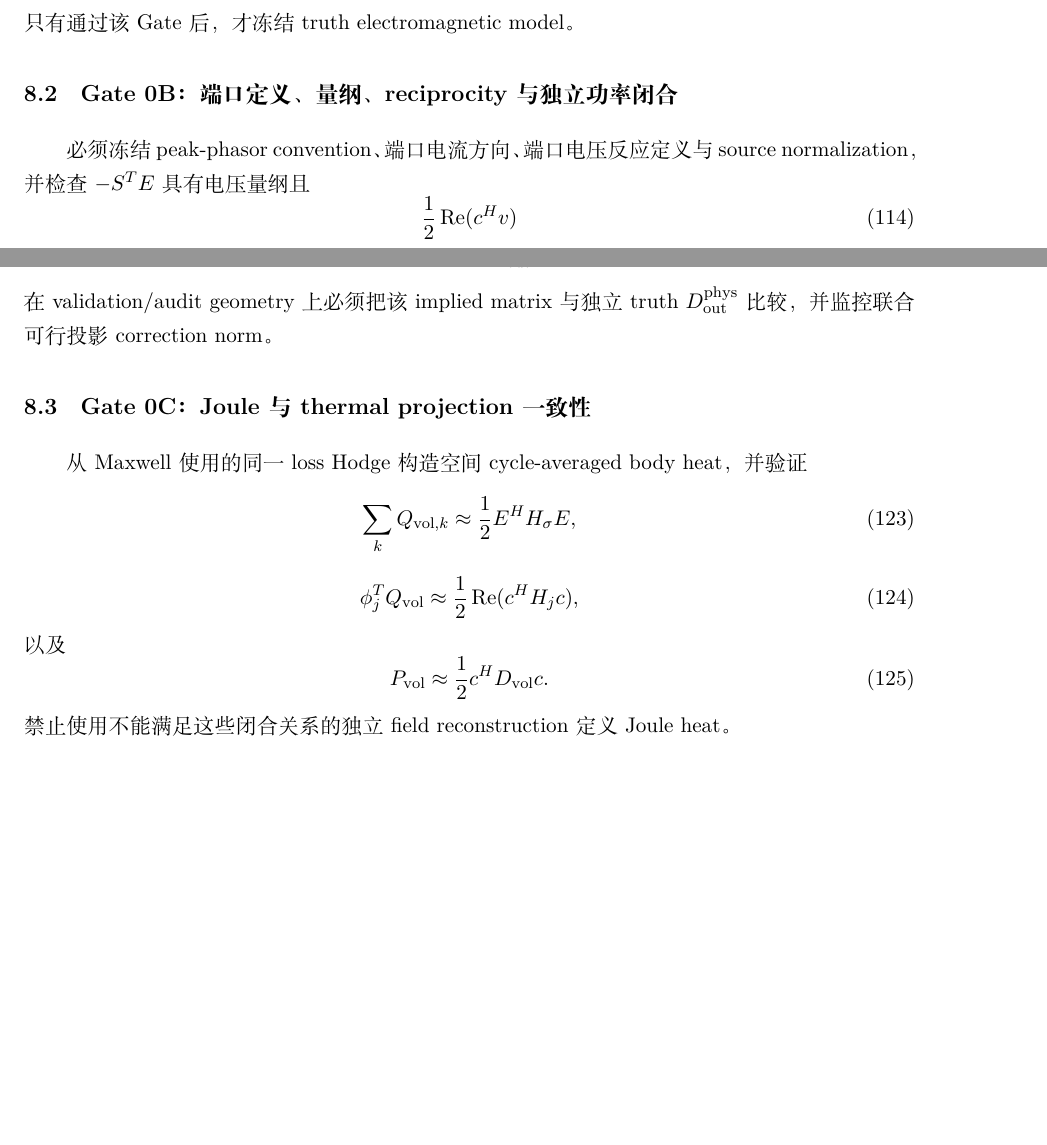
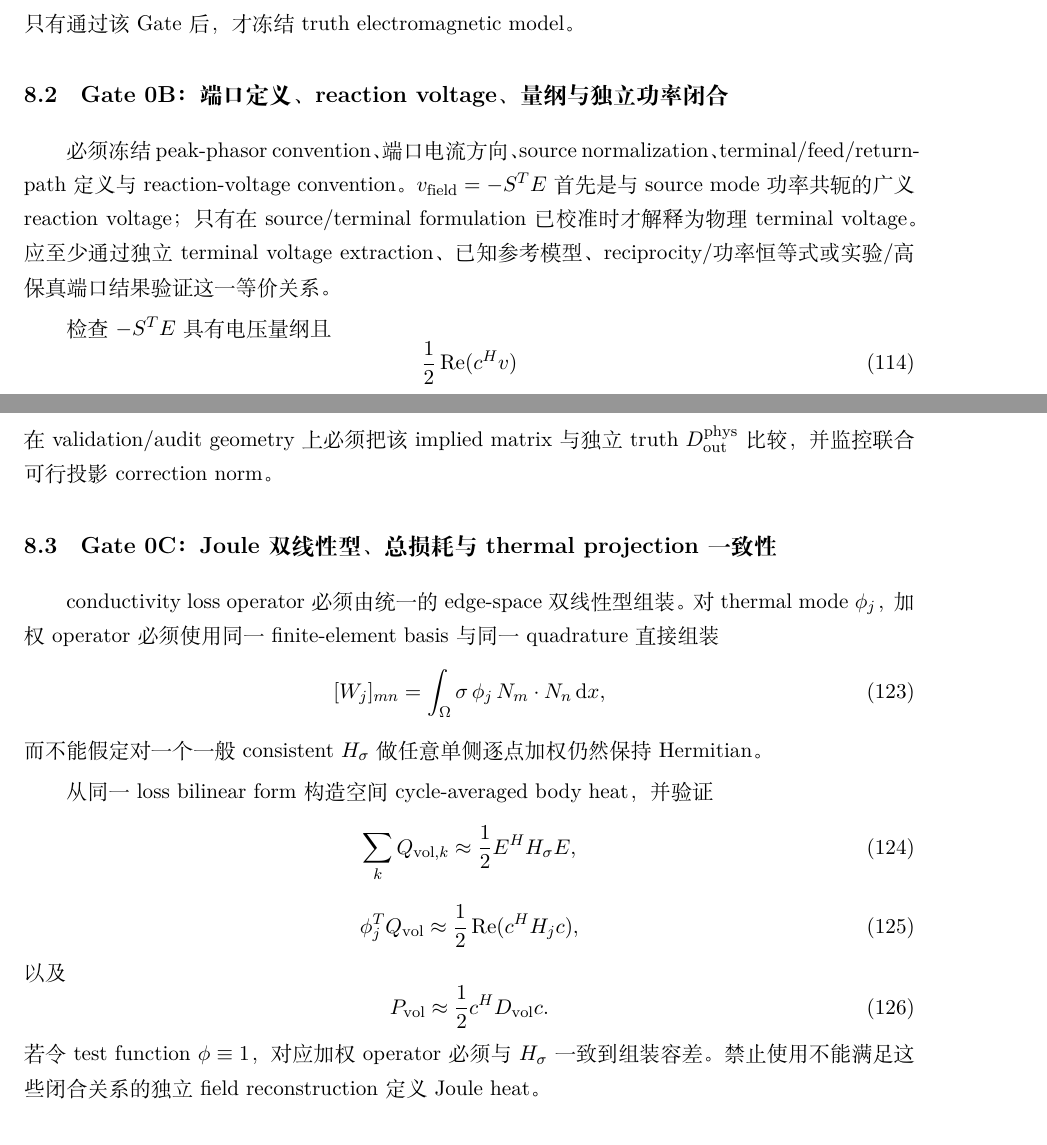
Before and after one commit to AliceThunder/SDFMPNEO, a LaTeX document (docs/neural_electrothermal_rom/main.tex, which reads docs/neural_electrothermal_rom/sections/08_physics_gate.tex): two parts of pages 26 and 27 of 38 before the commit and two parts of pages 26 and 27 of 39 after it, joined at a grey line, cut so that both start at the same text, the shorter picture padded with empty space. Compiled offline with XeLaTeX.

Commit message:
Strengthen port and initial-condition Physics Gate

```diff
--- a/docs/neural_electrothermal_rom/sections/08_physics_gate.tex
+++ b/docs/neural_electrothermal_rom/sections/08_physics_gate.tex
@@ -12,8 +12,10 @@
 \end{enumerate}
 只有通过该 Gate 后，才冻结 truth electromagnetic model。
 
-\subsection{Gate 0B：端口定义、量纲、reciprocity 与独立功率闭合}
-必须冻结 peak-phasor convention、端口电流方向、端口电压反应定义与 source normalization，并检查 $-S^TE$ 具有电压量纲且
+\subsection{Gate 0B：端口定义、reaction voltage、量纲与独立功率闭合}
+必须冻结 peak-phasor convention、端口电流方向、source normalization、terminal/feed/return-path 定义与 reaction-voltage convention。$v_{\rm field}=-S^TE$ 首先是与 source mode 功率共轭的广义 reaction voltage；只有在 source/terminal formulation 已校准时才解释为物理 terminal voltage。应至少通过独立 terminal voltage extraction、已知参考模型、reciprocity/功率恒等式或实验/高保真端口结果验证这一等价关系。
+
+检查 $-S^TE$ 具有电压量纲且
 \begin{equation}
 \frac12\operatorname{Re}(c^Hv)
 \end{equation}
@@ -49,8 +51,15 @@ D_{\rm out}^{\rm phys}&\succeq-\varepsilon I,\\
 \end{equation}
 在 validation/audit geometry 上必须把该 implied matrix 与独立 truth $D_{\rm out}^{\rm phys}$ 比较，并监控联合可行投影 correction norm。
 
-\subsection{Gate 0C：Joule 与 thermal projection 一致性}
-从 Maxwell 使用的同一 loss Hodge 构造空间 cycle-averaged body heat，并验证
+\subsection{Gate 0C：Joule 双线性型、总损耗与 thermal projection 一致性}
+conductivity loss operator 必须由统一的 edge-space 双线性型组装。对 thermal mode $\phi_j$，加权 operator 必须使用同一 finite-element basis 与同一 quadrature 直接组装
+\begin{equation}
+[W_j]_{mn}
+=\int_\Omega\sigma\,\phi_j\,N_m\cdot N_n\,\mathrm dx,
+\end{equation}
+而不能假定对一个一般 consistent $H_\sigma$ 做任意单侧逐点加权仍然保持 Hermitian。
+
+从同一 loss bilinear form 构造空间 cycle-averaged body heat，并验证
 \begin{equation}
 \sum_k Q_{{\rm vol},k}
 \approx\frac12E^HH_\sigma E,
@@ -64,7 +73,7 @@ D_{\rm out}^{\rm phys}&\succeq-\varepsilon I,\\
 P_{\rm vol}
 \approx\frac12c^HD_{\rm vol}c.
 \end{equation}
-禁止使用不能满足这些闭合关系的独立 field reconstruction 定义 Joule heat。
+若令 test function $\phi\equiv1$，对应加权 operator 必须与 $H_\sigma$ 一致到组装容差。禁止使用不能满足这些闭合关系的独立 field reconstruction 定义 Joule heat。
 
 \subsection{Gate 0D：端口 source、几何合法性与参数连续性}
 每个生产几何必须满足 conductor/package 的设计包封、无非法穿透/最小间隙、人工边界裕量以及 material-fraction closure。
```
Also changed, not shown: docs/neural_electrothermal_rom/sections/08_physics_gate.tex (20 more changed lines).
